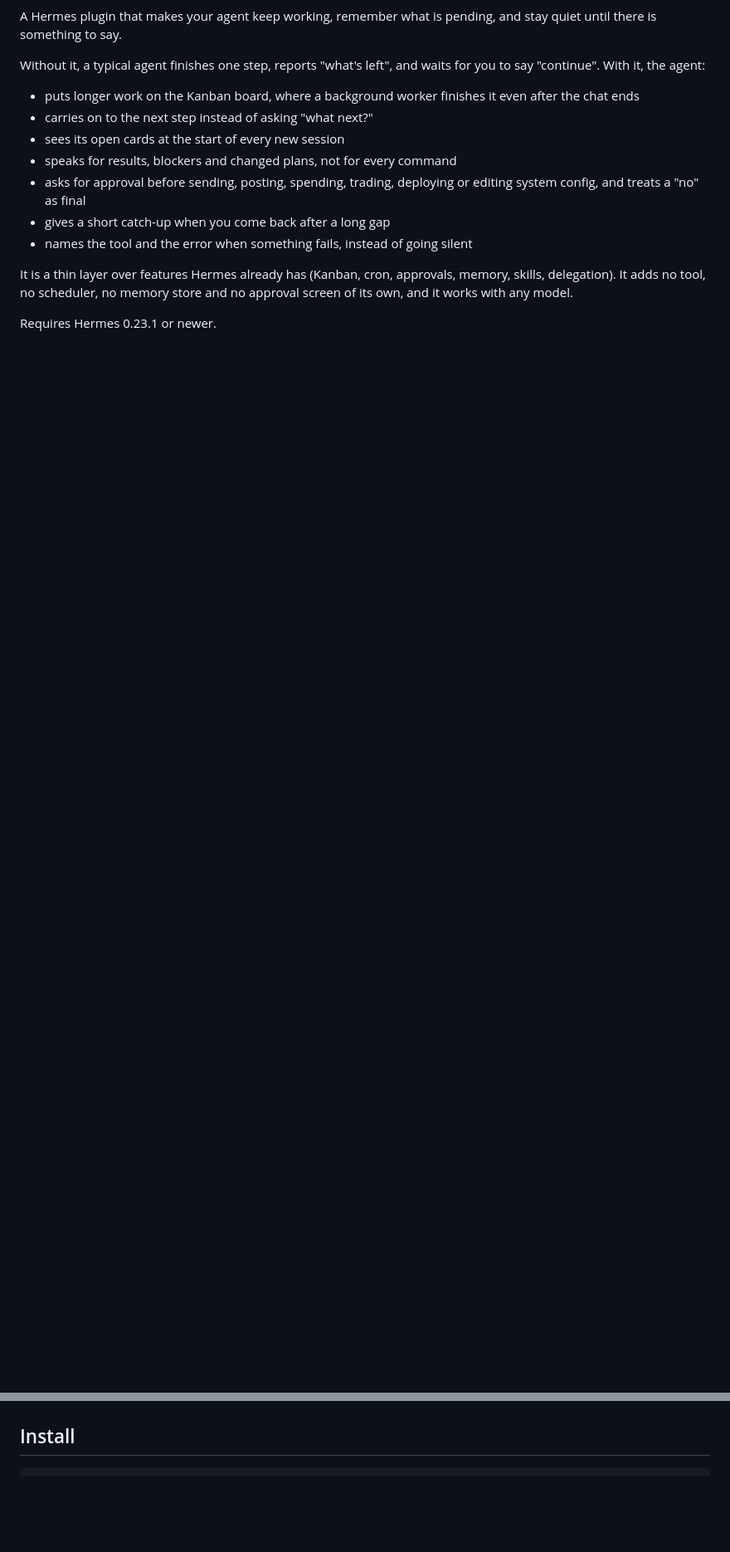
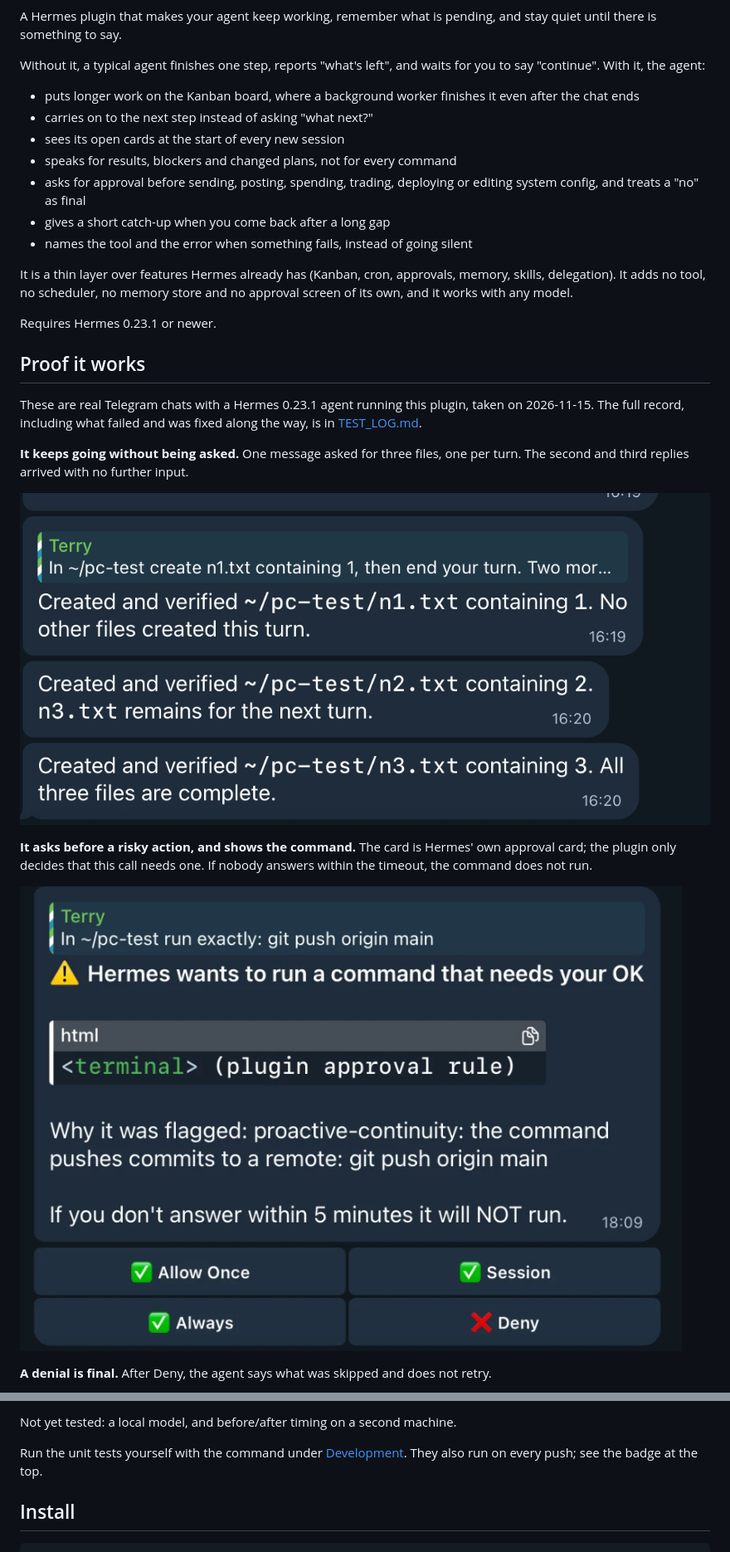
Before and after one commit to iknowterry/hermes-proactive-continuity, a Markdown page: README.md, 2 parts joined by grey strips. Shown at 83% size. Rendered like a GitHub page; pictures changed too: docs/images/approval-card.png (added), docs/images/continue.png (added); blank space fills up the shorter version.

```diff
--- a/README.md
+++ b/README.md
@@ -15,3 +17,18 @@ Without it, a typical agent finishes one step, reports "what's left", and waits
 It is a thin layer over features Hermes already has (Kanban, cron, approvals, memory, skills, delegation). It adds no tool, no scheduler, no memory store and no approval screen of its own, and it works with any model.
 
 Requires Hermes 0.23.1 or newer.
+
+## Proof it works
+
+These are real Telegram chats with a Hermes 0.23.1 agent running this plugin, taken on 2026-11-15. The full record, including what failed and was fixed along the way, is in [TEST_LOG.md](TEST_LOG.md).
+
+**It keeps going without being asked.** One message asked for three files, one per turn. The second and third replies arrived with no further input.
+
+![Three replies, the last two unprompted](docs/images/continue.png)
+
+**It asks before a risky action, and shows the command.** The card is Hermes' own approval card; the plugin only decides that this call needs one. If nobody answers within the timeout, the command does not run.
+
+![Approval card for git push with Allow Once, Session, Always and Deny](docs/images/approval-card.png)
+
+**A denial is final.** After Deny, the agent says what was skipped and does not retry.
+
@@ -18,3 +68,6 @@ Requires Hermes 0.23.1 or newer.
+Not yet tested: a local model, and before/after timing on a second machine.
+
+Run the unit tests yourself with the command under [Development](#development). They also run on every push; see the badge at the top.
 
 ## Install
 
```
Also changed, not shown: other parts of README.md (+35 -0 lines), TEST_LOG.md (+5 -2 lines), docs/images/approve.png (added), docs/images/background.png (added), docs/images/deny.png (added), 3 other files.
